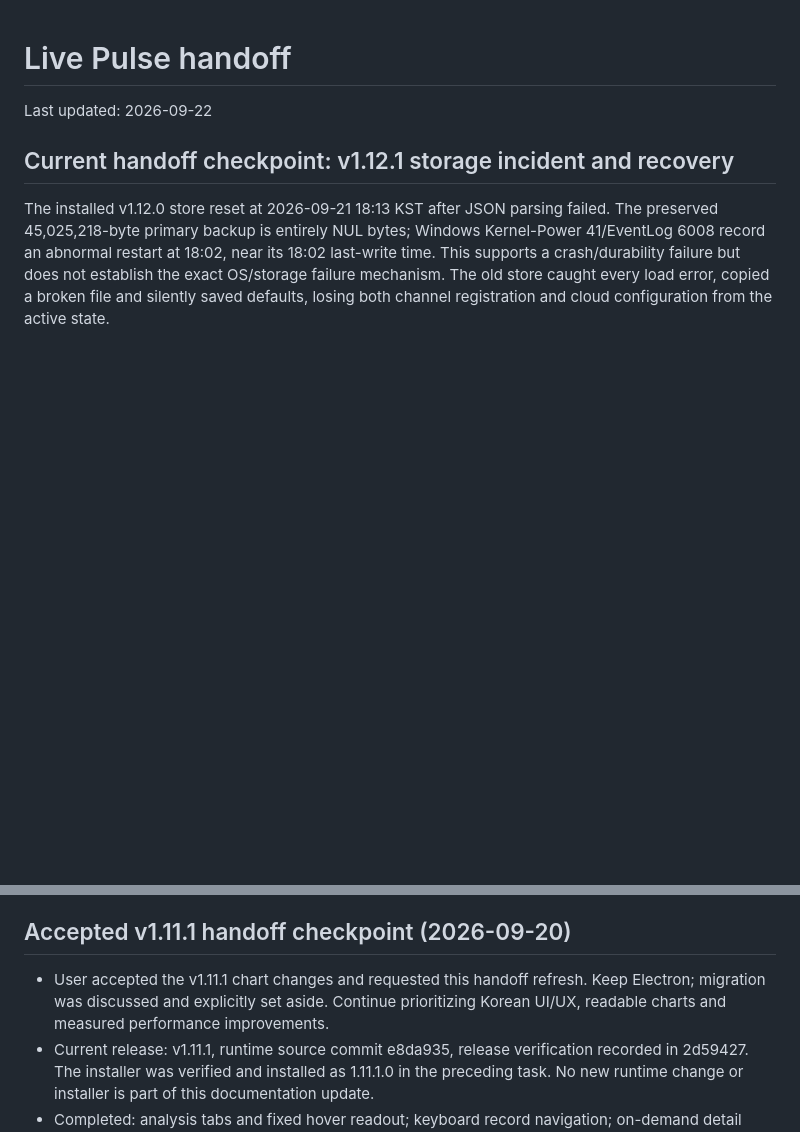
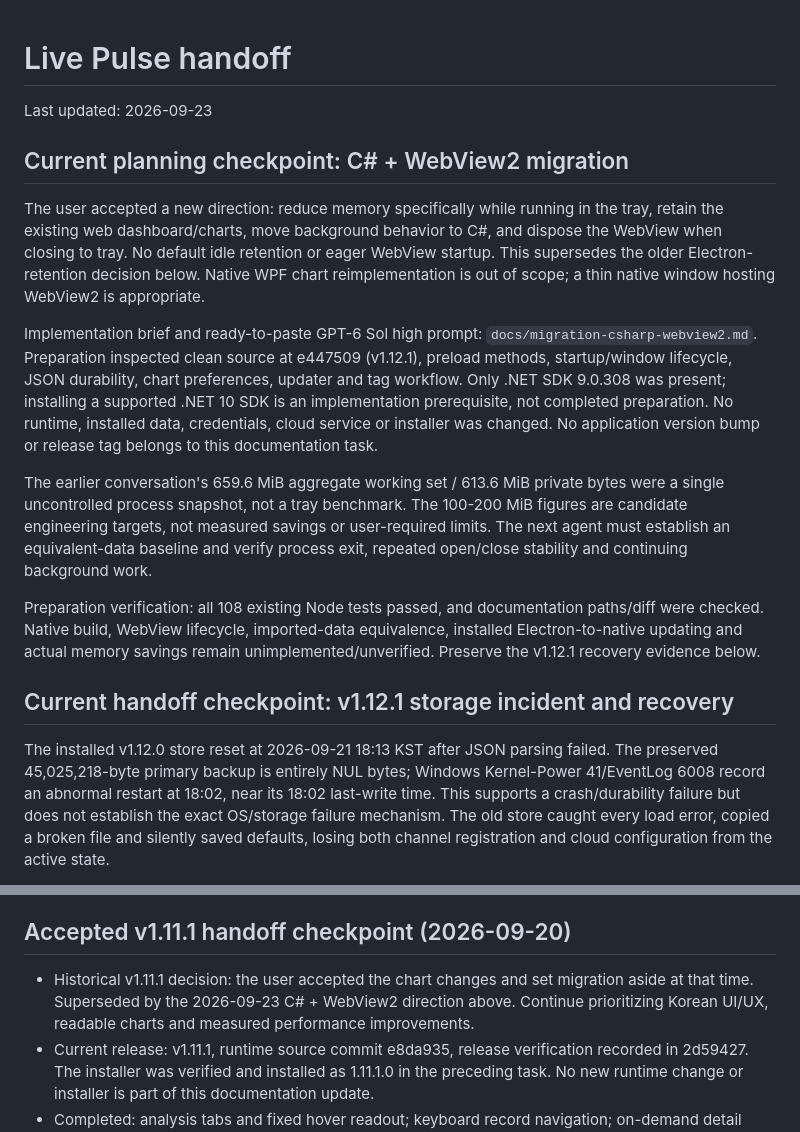
Before and after one commit to nonohako/youtube-live-pulse, a Markdown page: handoff.md, 2 parts joined by grey strips. Rendered like a GitHub page; blank space fills up the shorter version.

Commit message:
docs: prepare C# WebView2 tray-memory migration

```diff
--- a/handoff.md
+++ b/handoff.md
@@ -1,6 +1,16 @@
 # Live Pulse handoff
 
-Last updated: 2026-09-22
+Last updated: 2026-09-23
+
+## Current planning checkpoint: C# + WebView2 migration
+
+The user accepted a new direction: reduce memory specifically while running in the tray, retain the existing web dashboard/charts, move background behavior to C#, and dispose the WebView when closing to tray. No default idle retention or eager WebView startup. This supersedes the older Electron-retention decision below. Native WPF chart reimplementation is out of scope; a thin native window hosting WebView2 is appropriate.
+
+Implementation brief and ready-to-paste GPT-6 Sol high prompt: `docs/migration-csharp-webview2.md`. Preparation inspected clean source at e447509 (v1.12.1), preload methods, startup/window lifecycle, JSON durability, chart preferences, updater and tag workflow. Only .NET SDK 9.0.308 was present; installing a supported .NET 10 SDK is an implementation prerequisite, not completed preparation. No runtime, installed data, credentials, cloud service or installer was changed. No application version bump or release tag belongs to this documentation task.
+
+The earlier conversation's 659.6 MiB aggregate working set / 613.6 MiB private bytes were a single uncontrolled process snapshot, not a tray benchmark. The 100-200 MiB figures are candidate engineering targets, not measured savings or user-required limits. The next agent must establish an equivalent-data baseline and verify process exit, repeated open/close stability and continuing background work.
+
+Preparation verification: all 108 existing Node tests passed, and documentation paths/diff were checked. Native build, WebView lifecycle, imported-data equivalence, installed Electron-to-native updating and actual memory savings remain unimplemented/unverified. Preserve the v1.12.1 recovery evidence below.
 
 ## Current handoff checkpoint: v1.12.1 storage incident and recovery
 
@@ -36,7 +46,7 @@ Verification: source Electron scripts/analytics-smoke.cjs --lazy passed with exi
 
 ## Accepted v1.11.1 handoff checkpoint (2026-09-20)
 
-- User accepted the v1.11.1 chart changes and requested this handoff refresh. Keep Electron; migration was discussed and explicitly set aside. Continue prioritizing Korean UI/UX, readable charts and measured performance improvements.
+- Historical v1.11.1 decision: the user accepted the chart changes and set migration aside at that time. Superseded by the 2026-09-23 C# + WebView2 direction above. Continue prioritizing Korean UI/UX, readable charts and measured performance improvements.
 - Current release: v1.11.1, runtime source commit e8da935, release verification recorded in 2d59427. The installer was verified and installed as 1.11.1.0 in the preceding task. No new runtime change or installer is part of this documentation update.
 - Completed: analysis tabs and fixed hover readout; keyboard record navigation; on-demand detail loading and hidden-window UI pause; hourly minor ticks, bold midnight boundaries and continuous clipped zoom lines. Existing settings, local/cloud statistics and notification collection are preserved.
 - Key implementation entry points: src/lib/analytics-projection.js (summary/detail scope validation), src/main.js and src/preload.js (analytics subscription and visibility IPC), src/renderer/analytics-workspace.js (analysis layout/navigation), src/renderer/chart-math.js (hour ticks and adjacent plot samples), src/renderer/renderer.js (chart drawing/zoom), src/renderer/analytics-ui.js (video library/comparison).
```
Also changed, not shown: AGENTS.md (+10 -1 lines), docs/migration-csharp-webview2.md (added, +151 -0 lines).
